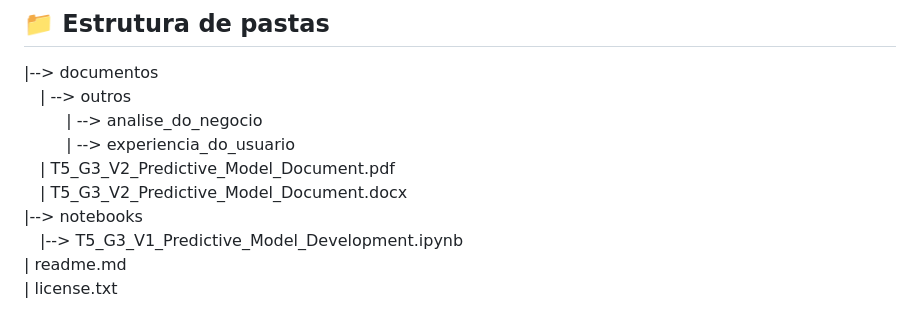
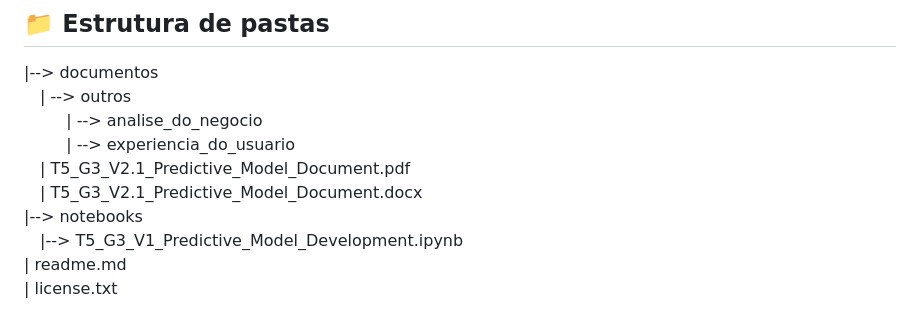
Before and after one commit to 2023M3T5-Inteli/grupo3, a Markdown page: README.md, the part around the change. GitHub-like rendering.

```diff
--- a/README.md
+++ b/README.md
@@ -27,8 +27,8 @@ O projeto Agatha tem como finalidade ajudar as entidades da área da saúde a ag
   &emsp;| --> outros <br>
     &emsp; &emsp; | --> analise_do_negocio<br>
     &emsp; &emsp; | --> experiencia_do_usuario<br>
-  &emsp;| T5_G3_V2_Predictive_Model_Document.pdf<br>
-  &emsp;| T5_G3_V2_Predictive_Model_Document.docx<br>
+  &emsp;| T5_G3_V2.1_Predictive_Model_Document.pdf<br>
+  &emsp;| T5_G3_V2.1_Predictive_Model_Document.docx<br>
 |--> notebooks<br>
   &emsp;|--> T5_G3_V1_Predictive_Model_Development.ipynb<br>
 | readme.md<br>
```
